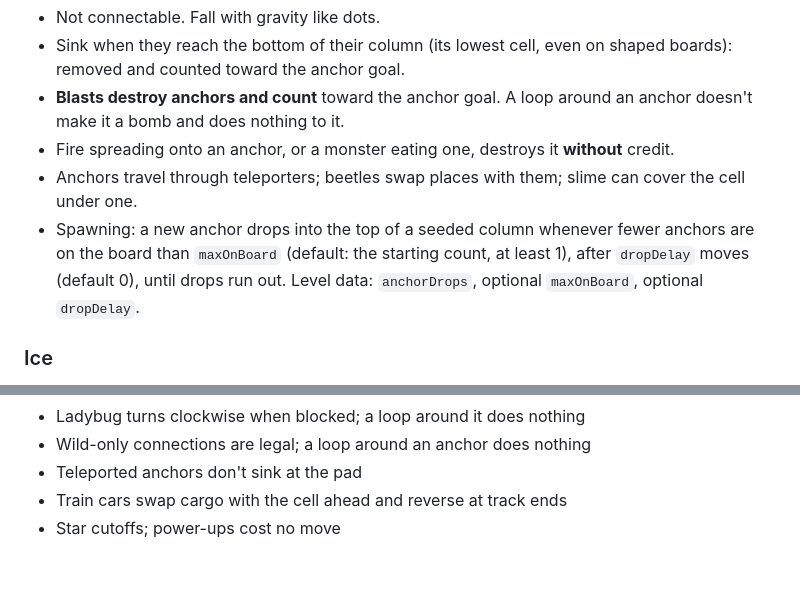
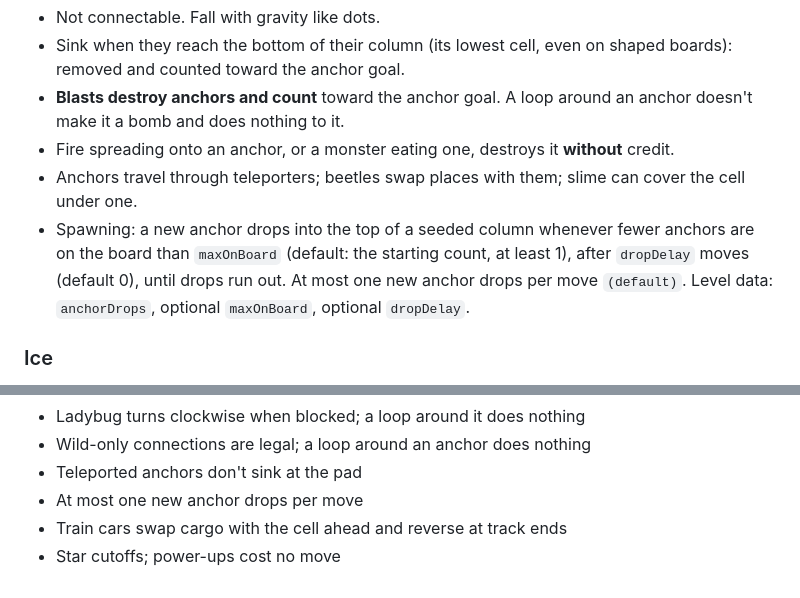
Before and after one commit to ReynoldsPRC/better-dots, a Markdown page: CLAUDE.md, 2 parts joined by grey strips. Rendered like a GitHub page.

Commit message:
Spec: keep the one-anchor-per-move drop default
The rewrite dropped it from the defaults list.

Co-Authored-By: Claude Opus 5.5 <noreply@anthropic.com>

```diff
--- a/CLAUDE.md
+++ b/CLAUDE.md
@@ -113,7 +113,7 @@ Each one is introduced in its own world. Order follows the original's unlock ord
 - **Blasts destroy anchors and count** toward the anchor goal. A loop around an anchor doesn't make it a bomb and does nothing to it.
 - Fire spreading onto an anchor, or a monster eating one, destroys it **without** credit.
 - Anchors travel through teleporters; beetles swap places with them; slime can cover the cell under one.
-- Spawning: a new anchor drops into the top of a seeded column whenever fewer anchors are on the board than `maxOnBoard` (default: the starting count, at least 1), after `dropDelay` moves (default 0), until drops run out. Level data: `anchorDrops`, optional `maxOnBoard`, optional `dropDelay`.
+- Spawning: a new anchor drops into the top of a seeded column whenever fewer anchors are on the board than `maxOnBoard` (default: the starting count, at least 1), after `dropDelay` moves (default 0), until drops run out. At most one new anchor drops per move `(default)`. Level data: `anchorDrops`, optional `maxOnBoard`, optional `dropDelay`.
 
 ### Ice
 - A layer on a cell, thickness 1–3, each with a distinct look (fresh, cracked, nearly broken). Ice does **not** lock the dot: the dot on an iced cell is connectable, falls out when the cells below clear, and is replaced from above like any other dot. Ice never blocks falling.
@@ -277,5 +277,6 @@ Each is tagged `(default)` above. Revisit after playtesting; a change is a one-l
 - Ladybug turns clockwise when blocked; a loop around it does nothing
 - Wild-only connections are legal; a loop around an anchor does nothing
 - Teleported anchors don't sink at the pad
+- At most one new anchor drops per move
 - Train cars swap cargo with the cell ahead and reverse at track ends
 - Star cutoffs; power-ups cost no move
```
